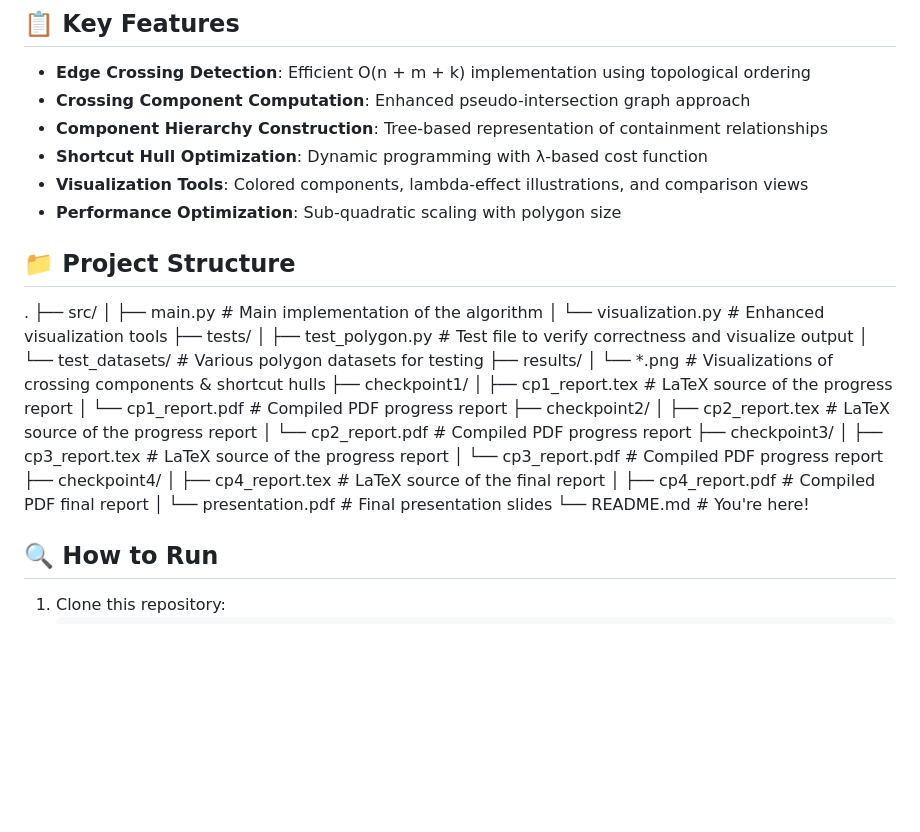
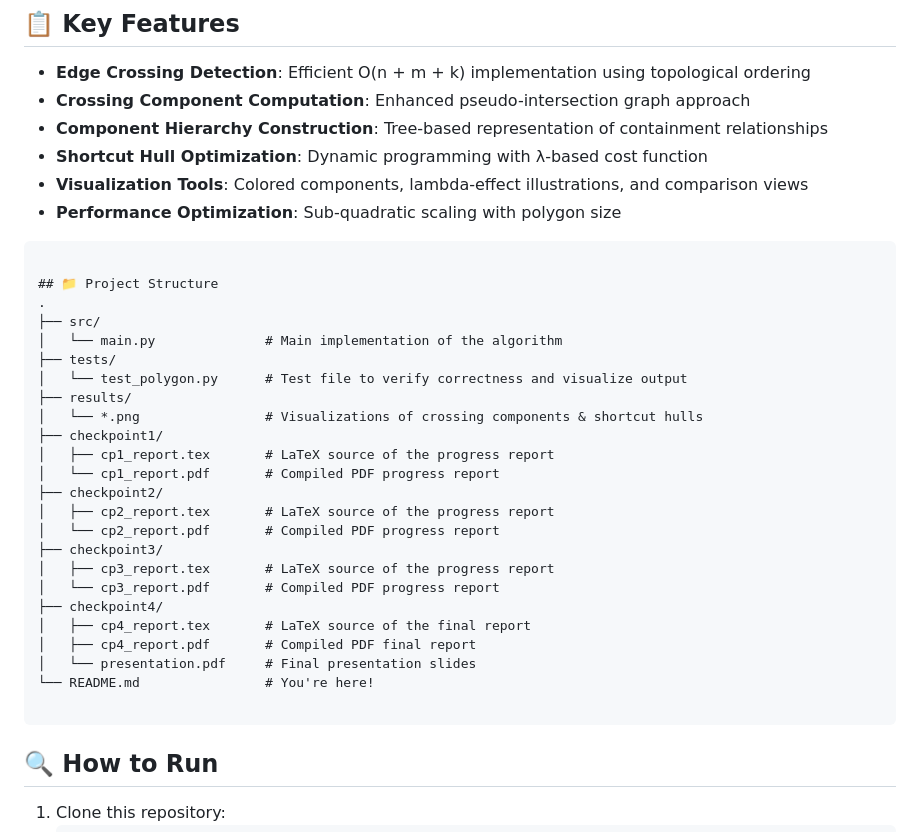
Before and after one commit to Zohaib37/Algorithms-Project, a Markdown page: README.md, the part around the change. GitHub-like rendering; blank space fills up the shorter version.

````diff
--- a/README.md
+++ b/README.md
@@ -21,14 +21,14 @@ The algorithm achieves significant improvements over previous approaches:
 - **Visualization Tools**: Colored components, lambda-effect illustrations, and comparison views
 - **Performance Optimization**: Sub-quadratic scaling with polygon size
 
+```
+
 ## 📁 Project Structure
 .
 ├── src/
-│   ├── main.py              # Main implementation of the algorithm
-│   └── visualization.py     # Enhanced visualization tools
+│   └── main.py              # Main implementation of the algorithm
 ├── tests/
-│   ├── test_polygon.py      # Test file to verify correctness and visualize output
-│   └── test_datasets/       # Various polygon datasets for testing
+│   └── test_polygon.py      # Test file to verify correctness and visualize output
 ├── results/
 │   └── *.png                # Visualizations of crossing components & shortcut hulls
 ├── checkpoint1/
@@ -45,6 +45,8 @@ The algorithm achieves significant improvements over previous approaches:
 │   ├── cp4_report.pdf       # Compiled PDF final report
 │   └── presentation.pdf     # Final presentation slides
 └── README.md                # You're here!
+
+```
 
 ## 🔍 How to Run
 
````
